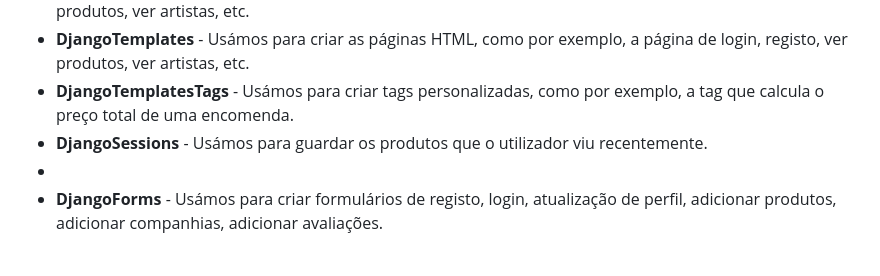
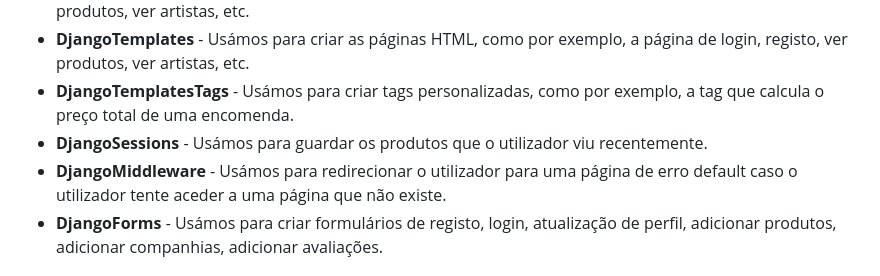
Before and after one commit to Marshmallow1119/TPW-Project-1, a Markdown page: README.md, the part around the change. Rendered like a GitHub page.

```diff
--- a/README.md
+++ b/README.md
@@ -106,7 +106,7 @@ Neste primeiro projeto desenvolvemos uma aplicação web usando a framework Djan
 - **DjangoTemplates** - Usámos para criar as páginas HTML, como por exemplo, a página de login, registo, ver produtos, ver artistas, etc.
 - **DjangoTemplatesTags** - Usámos para criar tags personalizadas, como por exemplo, a tag que calcula o preço total de uma encomenda.
 - **DjangoSessions** - Usámos para guardar os produtos que o utilizador viu recentemente.
--
+- **DjangoMiddleware** - Usámos para redirecionar o utilizador para uma página de erro default caso o utilizador tente aceder a uma página que não existe.
 - **DjangoForms** - Usámos para criar formulários de registo, login, atualização de perfil, adicionar produtos, adicionar companhias, adicionar avaliações.
 
 ## Deployment (PythonAnyWhere)
```
